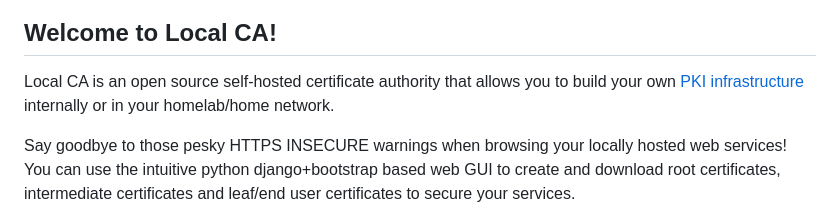
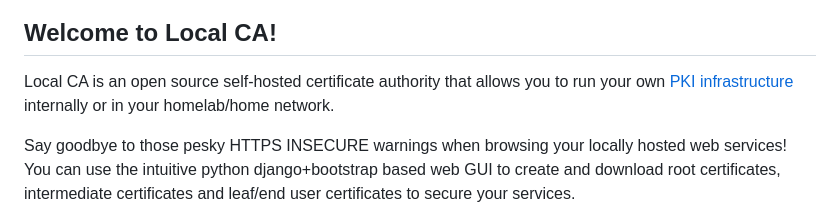
Before and after one commit to tgangte/LocalCA, a Markdown page: README.md, the part around the change. GitHub-like rendering.

```diff
--- a/README.md
+++ b/README.md
@@ -6,7 +6,7 @@ Local CA - Your Own Internal Certificate Authority!
 
 ## Welcome to Local CA!
 
-Local CA is an open source self-hosted certificate authority that allows you to build your own [PKI infrastructure](https://en.wikipedia.org/wiki/Public_key_infrastructure) internally or in your homelab/home network.
+Local CA is an open source self-hosted certificate authority that allows you to run your own [PKI infrastructure](https://en.wikipedia.org/wiki/Public_key_infrastructure) internally or in your homelab/home network.
 
 Say goodbye to those pesky HTTPS INSECURE  warnings when browsing your locally hosted web services!
 You can use the intuitive python django+bootstrap based web GUI to create and download root certificates, intermediate certificates and leaf/end user certificates to secure your services.
```
